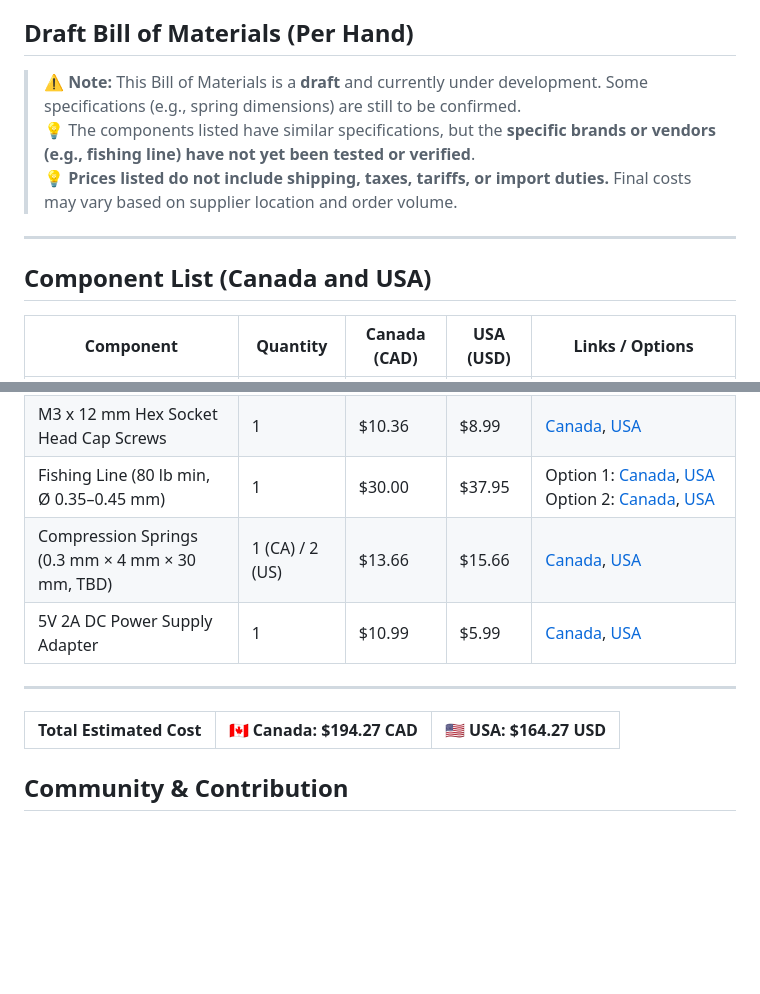
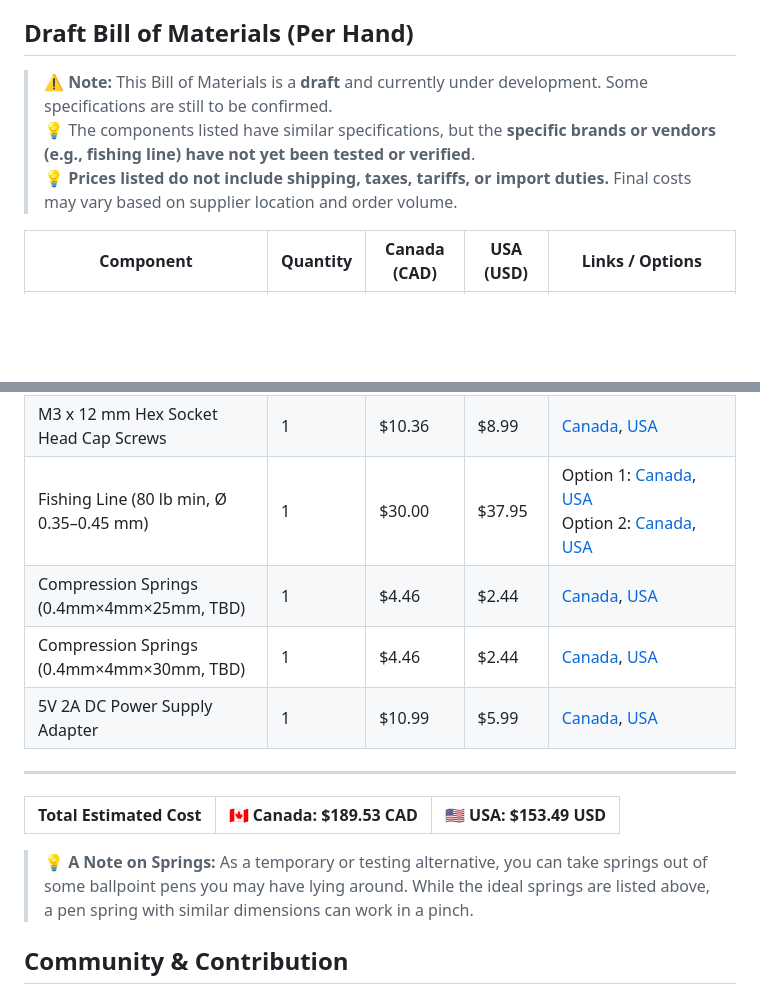
Before and after one commit to Polymorph-Intelligence/RoninHand, a Markdown page: README.md, 2 parts joined by grey strips. GitHub-like rendering; blank space fills up the shorter version.

```diff
--- a/README.md
+++ b/README.md
@@ -36,13 +36,9 @@ The core structure consists of 3 main 3D-printed parts:
 
 ## Draft Bill of Materials (Per Hand)
 
-> ⚠️ **Note:** This Bill of Materials is a **draft** and currently under development. Some specifications (e.g., spring dimensions) are still to be confirmed.
+> ⚠️ **Note:** This Bill of Materials is a **draft** and currently under development. Some specifications are still to be confirmed.
 > 💡 The components listed have similar specifications, but the **specific brands or vendors (e.g., fishing line) have not yet been tested or verified**.
 > 💡 **Prices listed do not include shipping, taxes, tariffs, or import duties.** Final costs may vary based on supplier location and order volume.
-
----
-
-## Component List (Canada and USA)
 
 | **Component**                                           | **Quantity**     | **Canada (CAD)** | **USA (USD)** | **Links / Options** |
 |---------------------------------------------------------|------------------|------------------|---------------|---------------------|
@@ -51,15 +47,16 @@ The core structure consists of 3 main 3D-printed parts:
 | M3 x 4 x 5 mm Threaded Heat-Set Inserts                 | 1                | $8.99            | $9.99         | [Canada](https://a.co/d/2b9fAcn), [USA](https://a.co/d/ioDsj4n) |
 | M3 x 12 mm Hex Socket Head Cap Screws                   | 1                | $10.36           | $8.99         | [Canada](https://a.co/d/2T5ncxA), [USA](https://a.co/d/d5m2FtP) |
 | Fishing Line (80 lb min, Ø 0.35–0.45 mm)                | 1                | $30.00           | $37.95        | Option 1: [Canada](https://a.co/d/7zkHzXg), [USA](https://a.co/d/fsu0T7f) <br> Option 2: [Canada](https://a.co/d/fL8LNx7), [USA](https://a.co/d/8J0bi1C) |
-| Compression Springs (0.3 mm × 4 mm × 30 mm, TBD)        | 1 (CA) / 2 (US)  | $13.66           | $15.66        | [Canada](https://a.co/d/52pY2M8), [USA](https://a.co/d/cfF1Hdi) |
+| Compression Springs (0.4mm×4mm×25mm, TBD)               | 1                | $4.46            | $2.44         | [Canada](https://a.co/d/gh0GoGx), [USA](https://a.co/d/gZyBecZ) |
+| Compression Springs (0.4mm×4mm×30mm, TBD)               | 1                | $4.46            | $2.44         | [Canada](https://a.co/d/7r5wzIo), [USA](https://a.co/d/5N2RI5o) |
 | 5V 2A DC Power Supply Adapter                           | 1                | $10.99           | $5.99         | [Canada](https://a.co/d/jaY6SDO), [USA](https://a.co/d/4bJZZjK) |
 
 ---
 
-| **Total Estimated Cost** | 🇨🇦 Canada: **$194.27 CAD** | 🇺🇸 USA: **$164.27 USD** |
+| **Total Estimated Cost** | 🇨🇦 Canada: **$189.53 CAD** | 🇺🇸 USA: **$153.49 USD** |
 |--------------------------|-----------------------------|--------------------------|
 
-
+> **💡 A Note on Springs:** As a temporary or testing alternative, you can take springs out of some ballpoint pens you may have lying around. While the ideal springs are listed above, a pen spring with similar dimensions can work in a pinch.
 
 ## Community & Contribution
 
```
